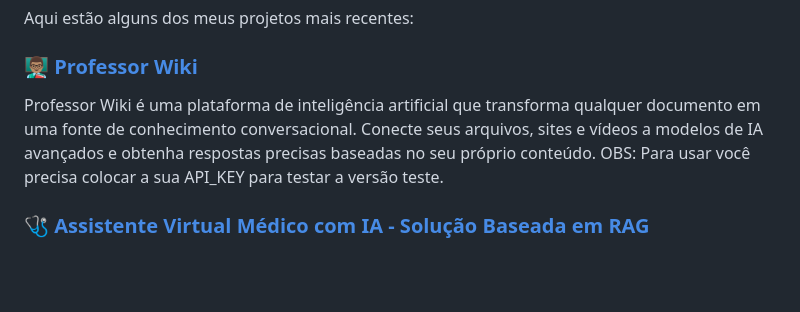
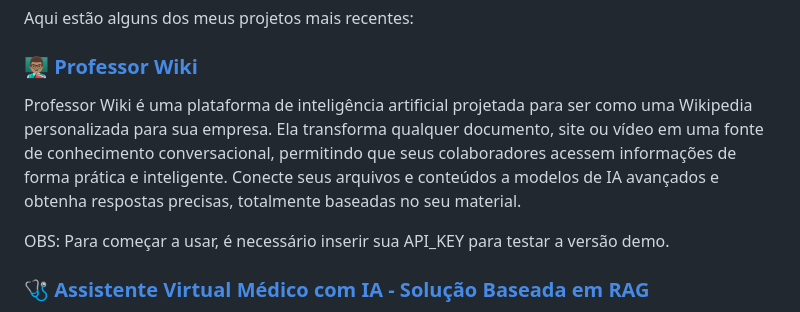
Before and after one commit to alevtelles/alevtelles, a Markdown page: README.md, the part around the change. Drawn GitHub-style; blank space fills up the shorter version.

```diff
--- a/README.md
+++ b/README.md
@@ -50,7 +50,9 @@ Engenheiro de Dados & Inteligência Artificial apaixonado por transformar dados
 Aqui estão alguns dos meus projetos mais recentes:
 
 ### [👨🏽‍🏫 Professor Wiki](https://web-production-2d568.up.railway.app/)
-Professor Wiki é uma plataforma de inteligência artificial que transforma qualquer documento em uma fonte de conhecimento conversacional. Conecte seus arquivos, sites e vídeos a modelos de IA avançados e obtenha respostas precisas baseadas no seu próprio conteúdo. OBS: Para usar você precisa colocar a sua API_KEY para testar a versão teste.
+Professor Wiki é uma plataforma de inteligência artificial projetada para ser como uma Wikipedia personalizada para sua empresa. Ela transforma qualquer documento, site ou vídeo em uma fonte de conhecimento conversacional, permitindo que seus colaboradores acessem informações de forma prática e inteligente. Conecte seus arquivos e conteúdos a modelos de IA avançados e obtenha respostas precisas, totalmente baseadas no seu material.
+
+OBS: Para começar a usar, é necessário inserir sua API_KEY para testar a versão demo.
 
 ### [🩺 Assistente Virtual Médico com IA - Solução Baseada em RAG](https://github.com/alevtelles/Assistente-Medico-IA)
 Este repositório contém uma API construída com FastAPI para um Assistente Médico Virtual baseado em Inteligência Artificial. Utilizando LLMs, LangChain e técnicas de RAG (Retrieval-Augmented Generation), o sistema responde a perguntas médicas com base em documentos clínicos, artigos científicos e guidelines médicos.
```
